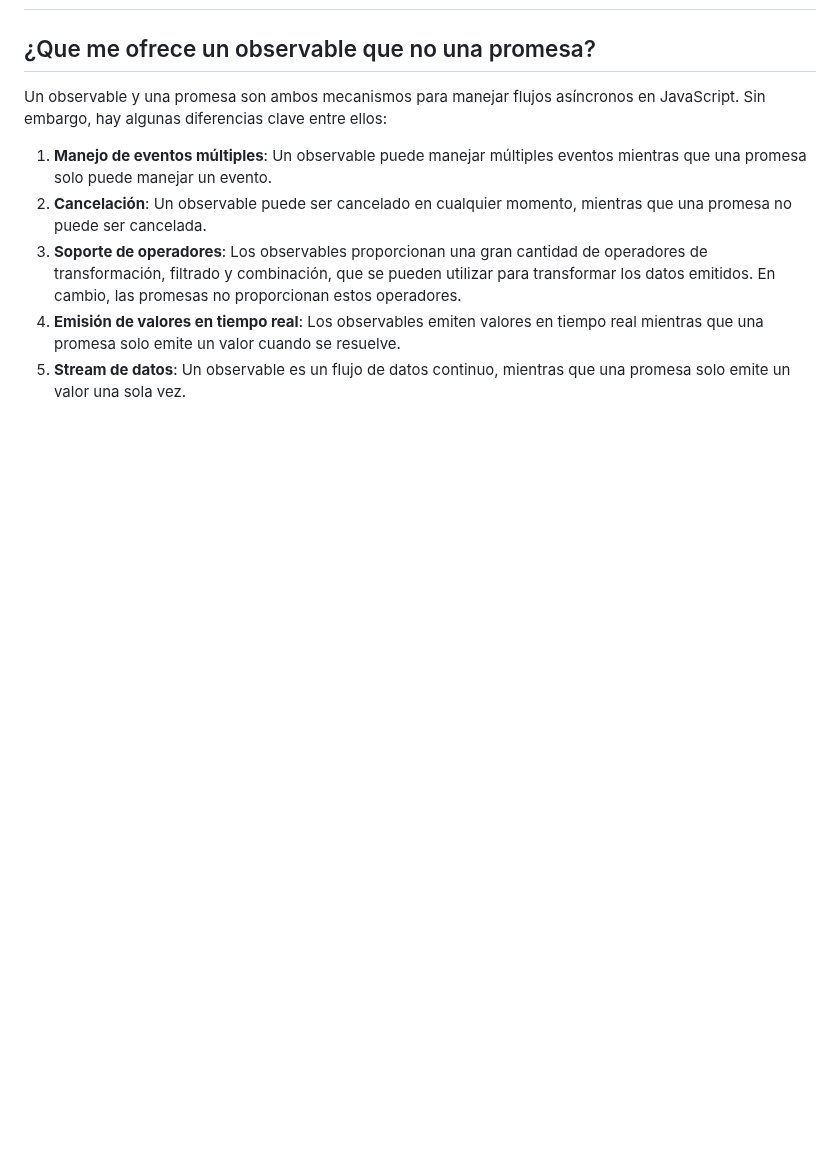
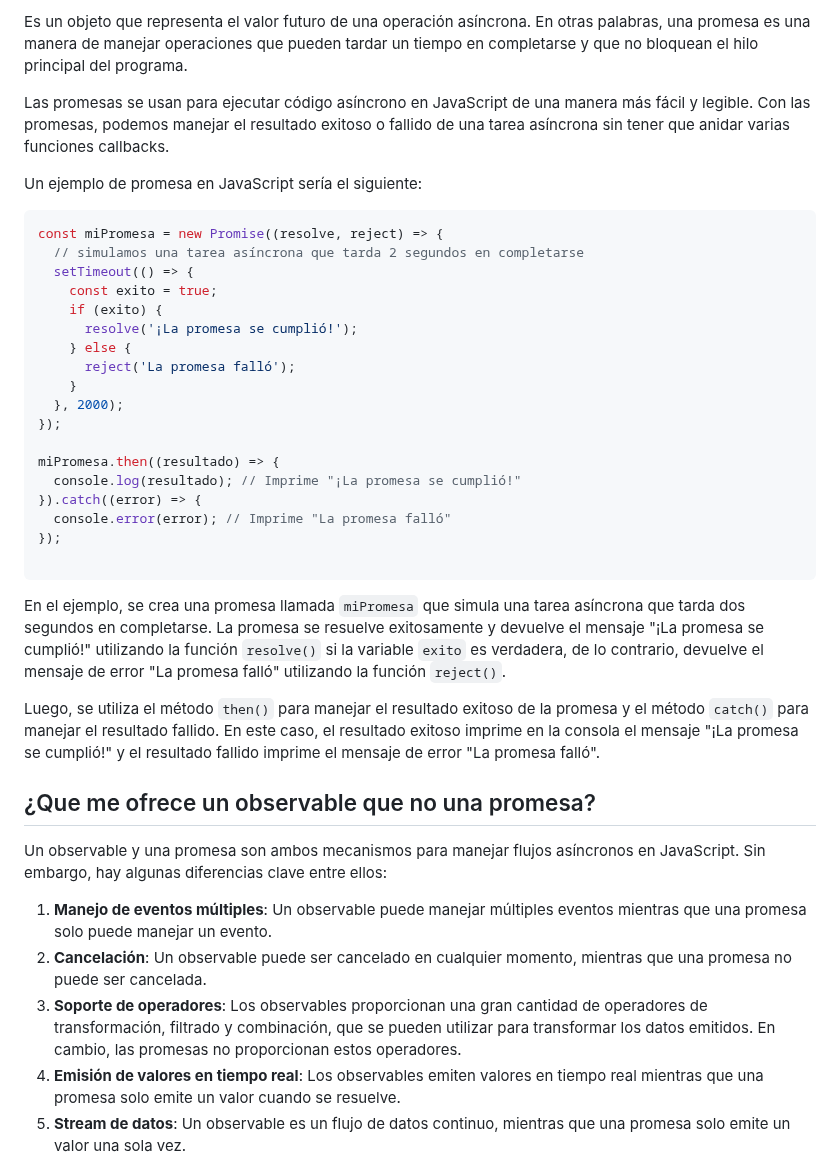
Before and after one commit to jairosanchezb94/blog-js, a Markdown page: content/blog/2023-04-19-preguntas-técnicas-frontend-developer.md, the part around one of its changes. Drawn GitHub-style; blank space fills up the shorter version.

````diff
--- a/content/blog/2023-04-19-preguntas-técnicas-frontend-developer.md
+++ b/content/blog/2023-04-19-preguntas-técnicas-frontend-developer.md
@@ -465,3 +534,40 @@ En resumen, las pipes se utilizan para transformar los datos en la presentación
+Es un objeto que representa el valor futuro de una operación asíncrona. En otras palabras, una promesa es una manera de manejar operaciones que pueden tardar un tiempo en completarse y que no bloquean el hilo principal del programa.
+
+Las promesas se usan para ejecutar código asíncrono en JavaScript de una manera más fácil y legible. Con las promesas, podemos manejar el resultado exitoso o fallido de una tarea asíncrona sin tener que anidar varias funciones callbacks.
+
+Un ejemplo de promesa en JavaScript sería el siguiente:
+
+```javascript
+const miPromesa = new Promise((resolve, reject) => {
+  // simulamos una tarea asíncrona que tarda 2 segundos en completarse
+  setTimeout(() => {
+    const exito = true;
+    if (exito) {
+      resolve('¡La promesa se cumplió!');
+    } else {
+      reject('La promesa falló');
+    }
+  }, 2000);
+});
+
+miPromesa.then((resultado) => {
+  console.log(resultado); // Imprime "¡La promesa se cumplió!"
+}).catch((error) => {
+  console.error(error); // Imprime "La promesa falló"
+});
+
+```
+
+<!--EndFragment-->
+
+<!--StartFragment-->
+
+En el ejemplo, se crea una promesa llamada `miPromesa` que simula una tarea asíncrona que tarda dos segundos en completarse. La promesa se resuelve exitosamente y devuelve el mensaje "¡La promesa se cumplió!" utilizando la función `resolve()` si la variable `exito` es verdadera, de lo contrario, devuelve el mensaje de error "La promesa falló" utilizando la función `reject()`.
+
+Luego, se utiliza el método `then()` para manejar el resultado exitoso de la promesa y el método `catch()` para manejar el resultado fallido. En este caso, el resultado exitoso imprime en la consola el mensaje "¡La promesa se cumplió!" y el resultado fallido imprime el mensaje de error "La promesa falló".
+
+<!--EndFragment-->
+
 ## ¿Que me ofrece un observable que no una promesa?
 
 <!--StartFragment-->
````
Also changed, not shown: other parts of content/blog/2023-04-19-preguntas-técnicas-frontend-developer.md (+69 -0 lines).
